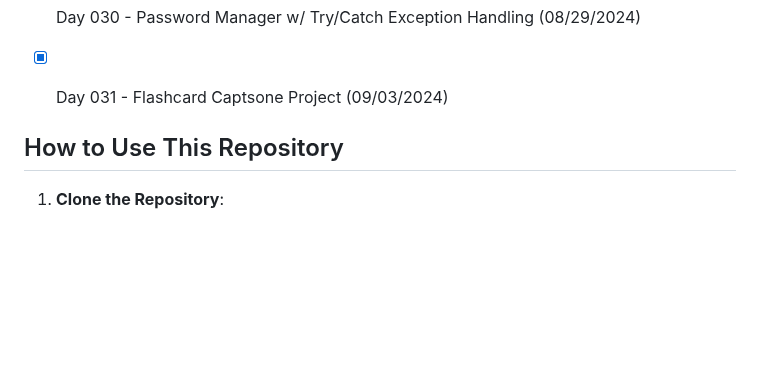
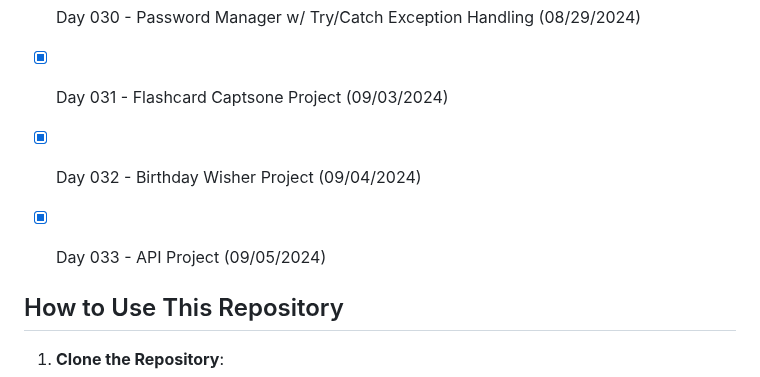
Before and after one commit to ricardoh2021/100-days-of-code-python, a Markdown page: README.md, the part around the change. Drawn GitHub-style; blank space fills up the shorter version.

Commit message:
Day 33 API ISS Project

```diff
--- a/README.md
+++ b/README.md
@@ -67,6 +67,9 @@ Each day's folder contains:
 - [x] Day 029 - Password Manager Tkinter (08/29/2024)
 - [x] Day 030 - Password Manager w/ Try/Catch Exception Handling (08/29/2024)
 - [x] Day 031 - Flashcard Captsone Project (09/03/2024)
+- [x] Day 032 - Birthday Wisher Project (09/04/2024)
+- [x] Day 033 - API Project (09/05/2024)
+
 
 
 ## How to Use This Repository
```
